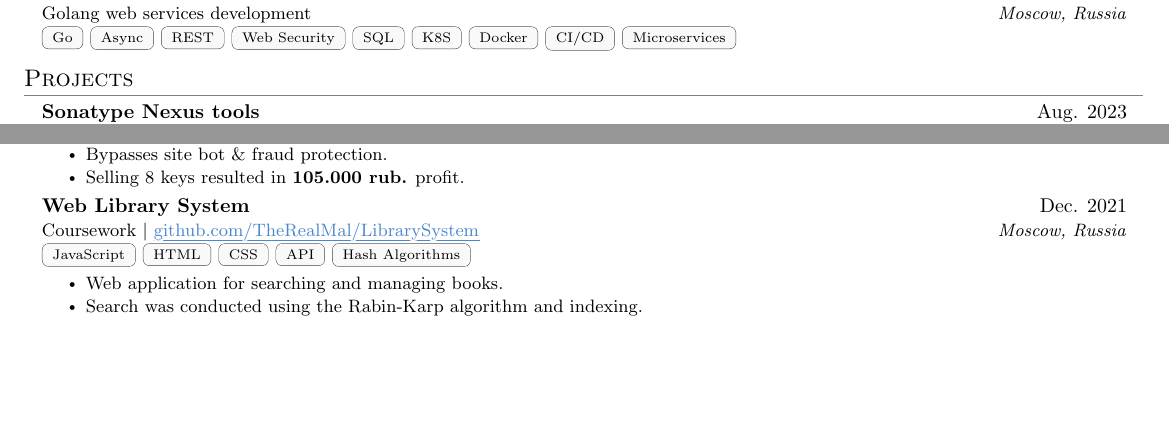
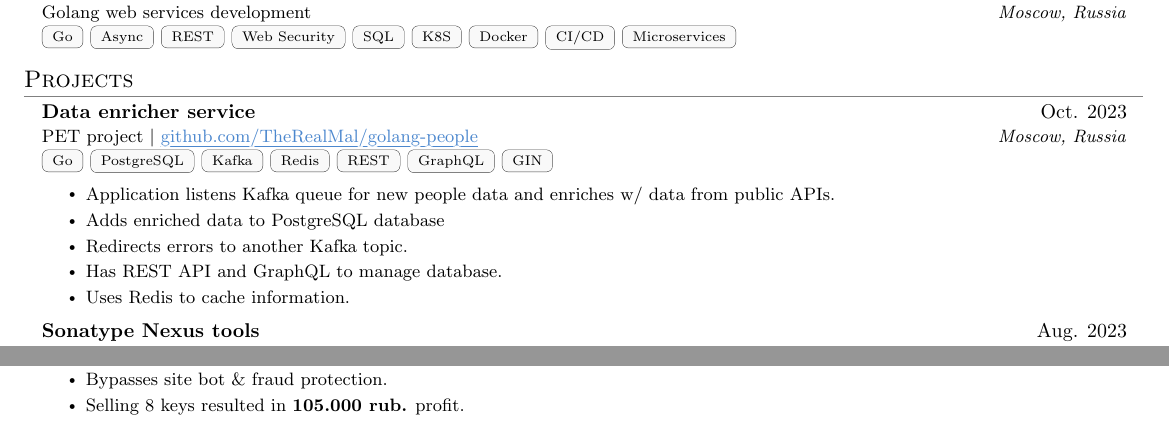
Before and after one commit to TheRealMal/cv, a LaTeX CV (CV.tex): two parts of the page before the commit and two parts of page 1 of 2 after it, joined at a grey line, cut so that both start at the same text, the shorter picture padded with empty space. Compiled offline with pdfLaTeX.

Commit message:
Added go project

```diff
--- a/CV.tex
+++ b/CV.tex
@@ -162,6 +162,18 @@
 \resumeSubHeadingListStart
 
 \resumeSubheading
+{Data enricher service}{Oct. 2023}
+{PET project $|$ \link{https://github.com/TheRealMal/golang-people}{github.com/TheRealMal/golang-people}}{Moscow, Russia}
+\badges{{Go, PostgreSQL, Kafka, Redis, REST, GraphQL, GIN}}
+\resumeItemListStart
+\resumeItem{Application listens Kafka queue for new people data and enriches w/ data from public APIs.}
+\resumeItem{Adds enriched data to PostgreSQL database}
+\resumeItem{Redirects errors to another Kafka topic.}
+\resumeItem{Has REST API and GraphQL to manage database.}
+\resumeItem{Uses Redis to cache information.}
+\resumeItemListEnd
+
+\resumeSubheading
 {Sonatype Nexus tools}{Aug. 2023}
 {Internship at CryptoPro $|$ \link{https://github.com/TheRealMal/nexus-manager}{github.com/TheRealMal/nexus-manager}}{Moscow, Russia}
 \badges{{Python, API, Nexus, Docker}}
@@ -206,15 +218,6 @@
 \resumeItemListEnd
 
 \resumeSubheading
-{Web Library System}{Dec. 2021}
-{Coursework $|$ \link{https://github.com/TheRealMal/LibrarySystem}{github.com/TheRealMal/LibrarySystem}}{Moscow, Russia}
-\badges{{JavaScript, HTML, CSS, API, Hash Algorithms}}
-\resumeItemListStart
-\resumeItem{Web application for searching and managing books.}
-\resumeItem{Search was conducted using the Rabin-Karp algorithm and indexing.}
-\resumeItemListEnd
-
-\resumeSubheading
 {Own services (Discord paid group)}{Jan. 2019 -- Jun. 2022}
 {Commercial project}{Moscow, Russia}
 \badges{{Python, REST, Web Scraping, Cuncurrency, JavaScript, ExpressJS, OAuth2, Web Vulnerabilities, WebSockets}}
```
Also changed, not shown: CV.pdf.
